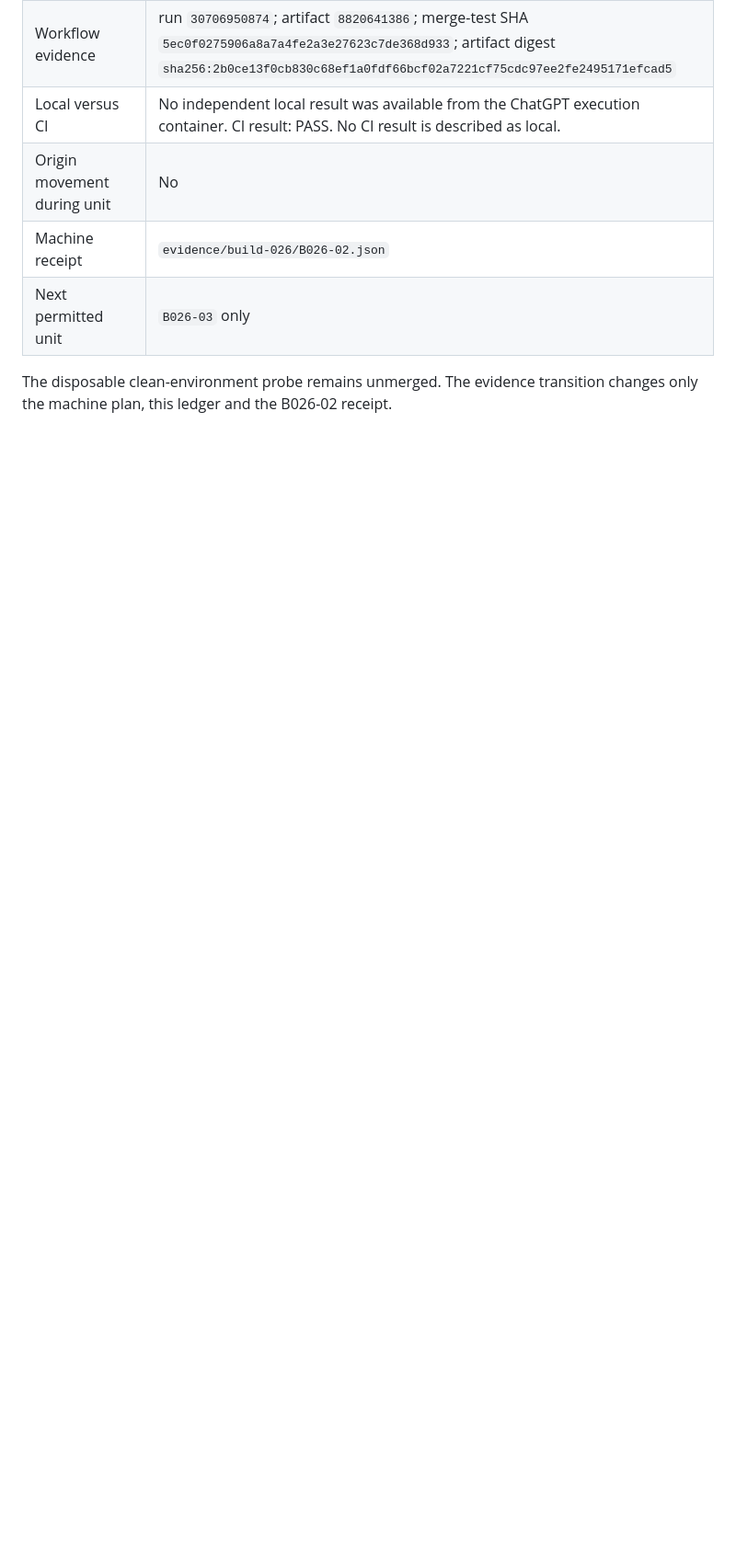
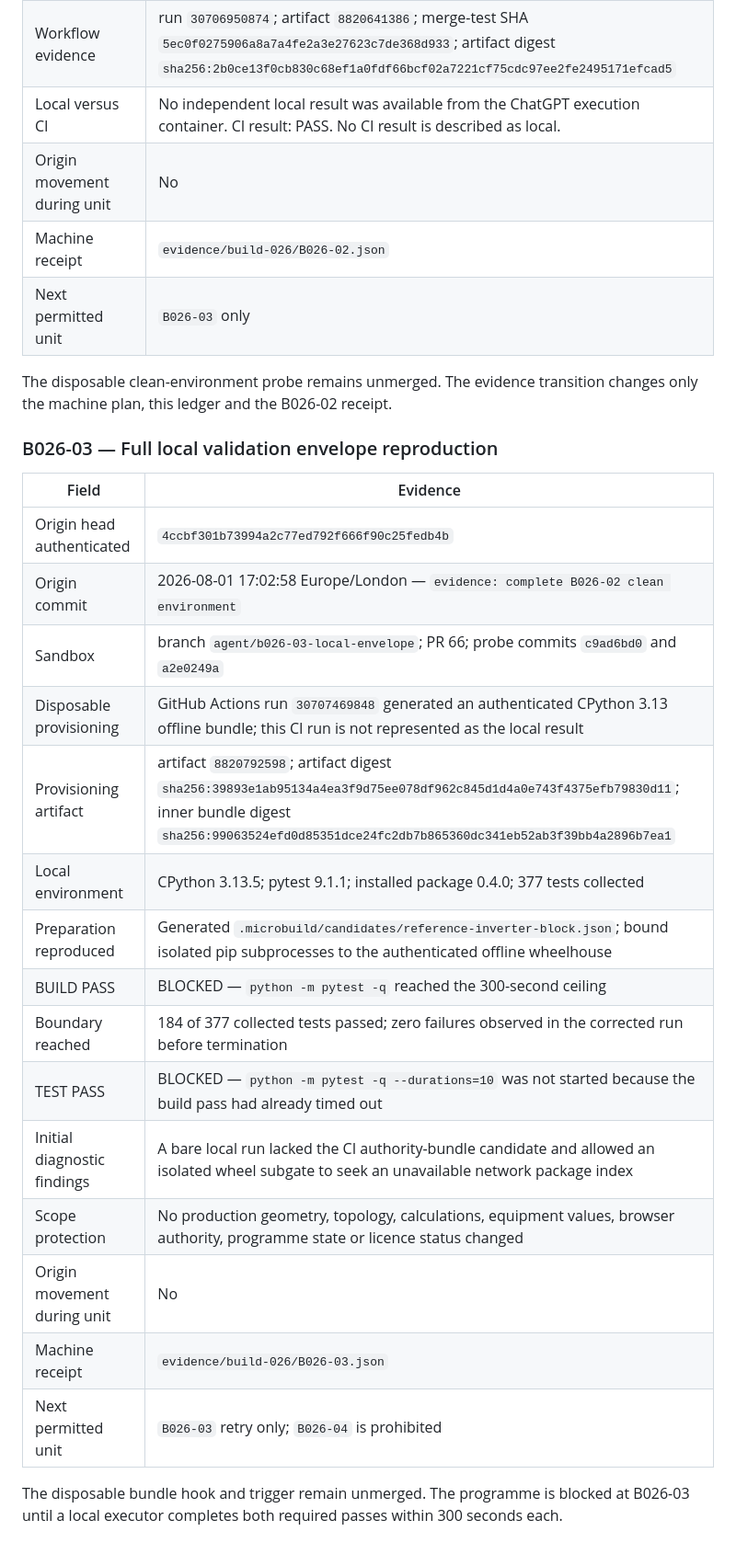
Before and after one commit to Ventusltd/solar-electrical-topology-analysis-engine-text-based, a Markdown page: docs/build-ledger/202608-continuity-and-model-repair.md, the part around the change. Shown at 92% size. GitHub-like rendering; blank space fills up the shorter version.

Commit message:
docs: record blocked B026-03 boundary

```diff
--- a/docs/build-ledger/202608-continuity-and-model-repair.md
+++ b/docs/build-ledger/202608-continuity-and-model-repair.md
@@ -98,3 +98,25 @@ The validation marker remains unmerged. The evidence transition changes only the
 | Next permitted unit | `B026-03` only |
 
 The disposable clean-environment probe remains unmerged. The evidence transition changes only the machine plan, this ledger and the B026-02 receipt.
+
+### B026-03 — Full local validation envelope reproduction
+
+| Field | Evidence |
+|---|---|
+| Origin head authenticated | `4ccbf301b73994a2c77ed792f666f90c25fedb4b` |
+| Origin commit | 2026-08-01 17:02:58 Europe/London — `evidence: complete B026-02 clean environment` |
+| Sandbox | branch `agent/b026-03-local-envelope`; PR 66; probe commits `c9ad6bd0` and `a2e0249a` |
+| Disposable provisioning | GitHub Actions run `30707469848` generated an authenticated CPython 3.13 offline bundle; this CI run is not represented as the local result |
+| Provisioning artifact | artifact `8820792598`; artifact digest `sha256:39893e1ab95134a4ea3f9d75ee078df962c845d1d4a0e743f4375efb79830d11`; inner bundle digest `sha256:99063524efd0d85351dce24fc2db7b865360dc341eb52ab3f39bb4a2896b7ea1` |
+| Local environment | CPython 3.13.5; pytest 9.1.1; installed package 0.4.0; 377 tests collected |
+| Preparation reproduced | Generated `.microbuild/candidates/reference-inverter-block.json`; bound isolated pip subprocesses to the authenticated offline wheelhouse |
+| BUILD PASS | BLOCKED — `python -m pytest -q` reached the 300-second ceiling |
+| Boundary reached | 184 of 377 collected tests passed; zero failures observed in the corrected run before termination |
+| TEST PASS | BLOCKED — `python -m pytest -q --durations=10` was not started because the build pass had already timed out |
+| Initial diagnostic findings | A bare local run lacked the CI authority-bundle candidate and allowed an isolated wheel subgate to seek an unavailable network package index |
+| Scope protection | No production geometry, topology, calculations, equipment values, browser authority, programme state or licence status changed |
+| Origin movement during unit | No |
+| Machine receipt | `evidence/build-026/B026-03.json` |
+| Next permitted unit | `B026-03` retry only; `B026-04` is prohibited |
+
+The disposable bundle hook and trigger remain unmerged. The programme is blocked at B026-03 until a local executor completes both required passes within 300 seconds each.
```
